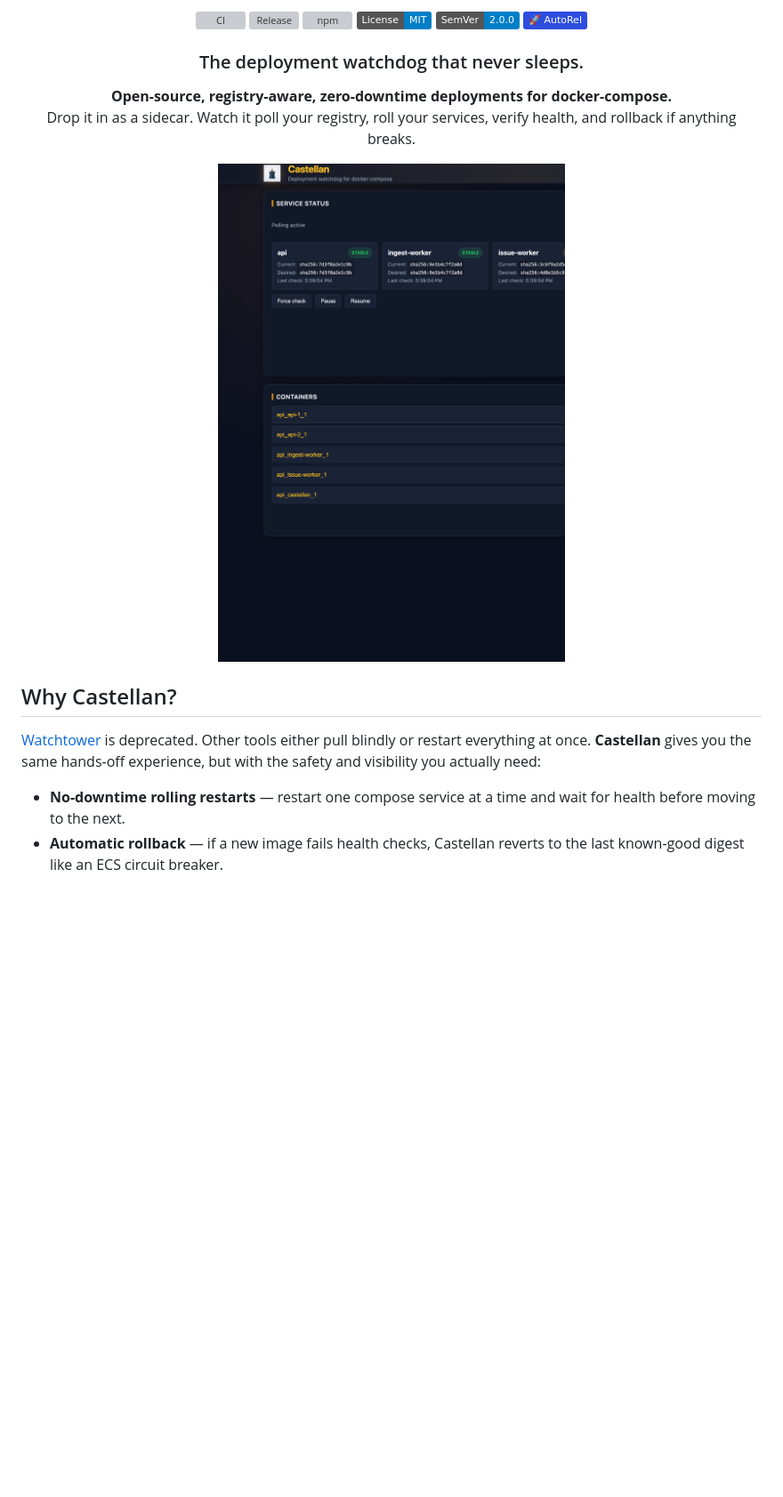
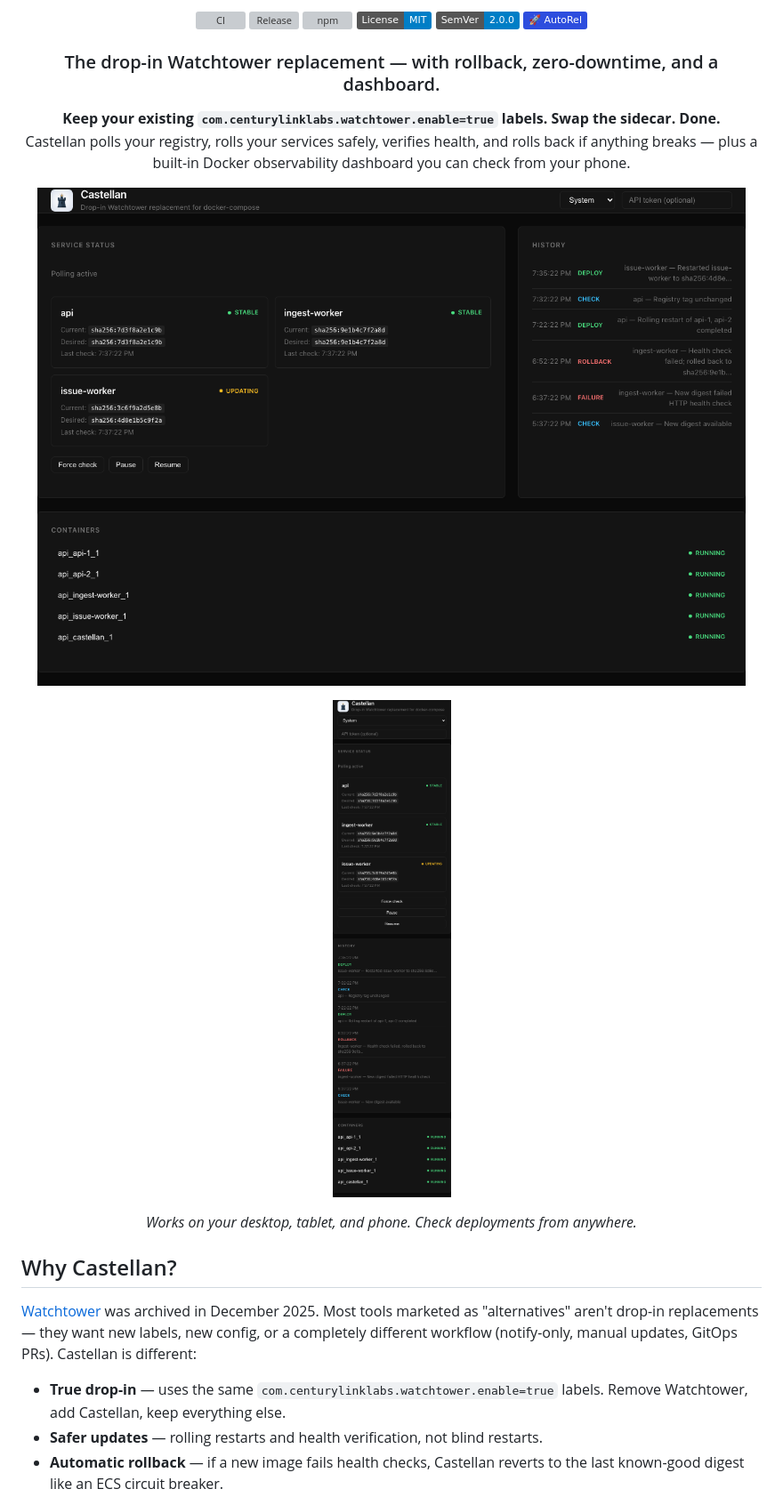
Before and after one commit to logfoxai/castellan, a Markdown page: README.md, the part around the change printed below. Shown: that part at 89% size. Rendered like a GitHub page; pictures changed too: assets/screenshot-mobile.png (added), assets/screenshot.png; badges without logos; blank space fills up the shorter version; grey boxes are pictures that could not be loaded.

```diff
--- a/README.md
+++ b/README.md
@@ -13,11 +13,11 @@
   <a href="https://github.com/mhweiner/autorel"><img src="https://img.shields.io/badge/%F0%9F%9A%80%20AutoRel-2D4DDE" alt="AutoRel" /></a>
 </p>
 
-<h3 align="center">The deployment watchdog that never sleeps.</h3>
+<h3 align="center">The drop-in Watchtower replacement — with rollback, zero-downtime, and a dashboard.</h3>
 
 <p align="center">
-  <strong>Open-source, registry-aware, zero-downtime deployments for docker-compose.</strong><br />
-  Drop it in as a sidecar. Watch it poll your registry, roll your services, verify health, and rollback if anything breaks.
+  <strong>Keep your existing <code>com.centurylinklabs.watchtower.enable=true</code> labels. Swap the sidecar. Done.</strong><br />
+  Castellan polls your registry, rolls your services safely, verifies health, and rolls back if anything breaks — plus a built-in Docker observability dashboard you can check from your phone.
 </p>
 
 <p align="center">
@@ -25,8 +25,15 @@
 </p>
+
+<p align="center">
+  <img src="assets/screenshot-mobile.png" alt="Castellan dashboard on a phone" width="360px" />
+</p>
+
+<p align="center"><em>Works on your desktop, tablet, and phone. Check deployments from anywhere.</em></p>
 
 ## Why Castellan?
 
-[Watchtower](https://containrrr.dev/watchtower/) is deprecated. Other tools either pull blindly or restart everything at once. **Castellan** gives you the same hands-off experience, but with the safety and visibility you actually need:
+[Watchtower](https://containrrr.dev/watchtower/) was archived in December 2025. Most tools marketed as "alternatives" aren't drop-in replacements — they want new labels, new config, or a completely different workflow (notify-only, manual updates, GitOps PRs). Castellan is different:
 
-- **No-downtime rolling restarts** — restart one compose service at a time and wait for health before moving to the next.
+- **True drop-in** — uses the same `com.centurylinklabs.watchtower.enable=true` labels. Remove Watchtower, add Castellan, keep everything else.
+- **Safer updates** — rolling restarts and health verification, not blind restarts.
 - **Automatic rollback** — if a new image fails health checks, Castellan reverts to the last known-good digest like an ECS circuit breaker.
```
Also changed, not shown: other parts of README.md (+109 -14 lines), assets/screenshot-light.png (added), 6 other files.
